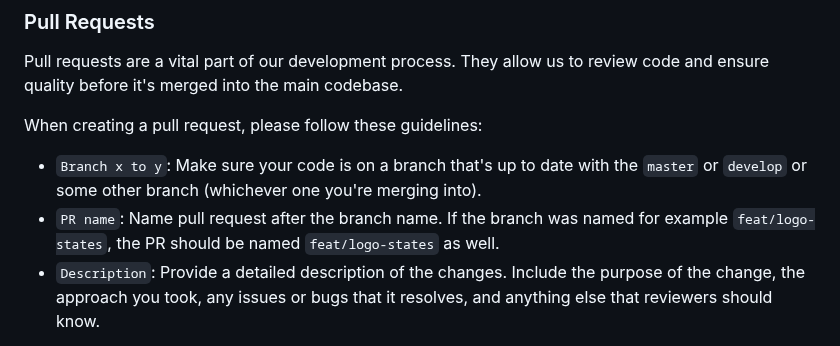
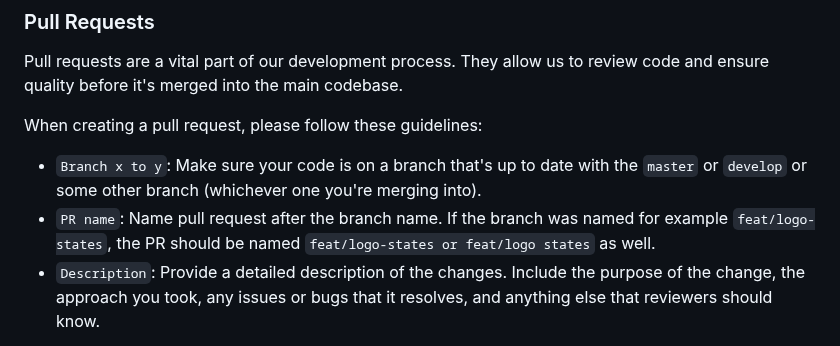
Before and after one commit to Watch-Status-Tracker/WatchStatus-Frontend, a Markdown page: README.md, the part around the change. Rendered like a GitHub page.

Commit message:
chore: readme PR section fix

```diff
--- a/README.md
+++ b/README.md
@@ -146,7 +146,7 @@ When creating a pull request, please follow these guidelines:
 - `Branch x to y`: Make sure your code is on a branch that's up to date with the `master` or
   `develop` or some other branch (whichever one you're merging into).
 - `PR name`: Name pull request after the branch name. If the branch was named for example
-  `feat/logo-states`, the PR should be named `feat/logo-states` as well.
+  `feat/logo-states`, the PR should be named `feat/logo-states or feat/logo states` as well.
 - `Description`: Provide a detailed description of the changes. Include the purpose of the change,
   the approach you took, any issues or bugs that it resolves, and anything else that reviewers
   should know.
```
